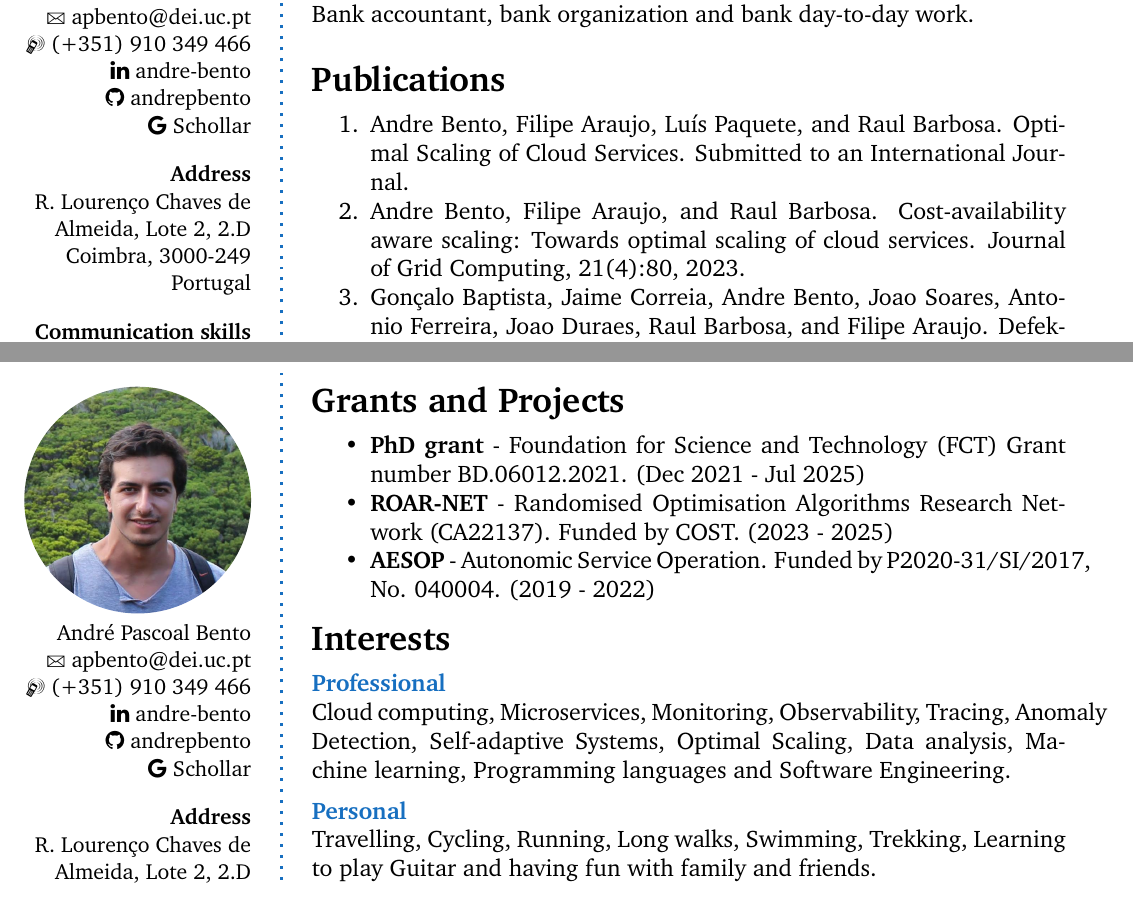
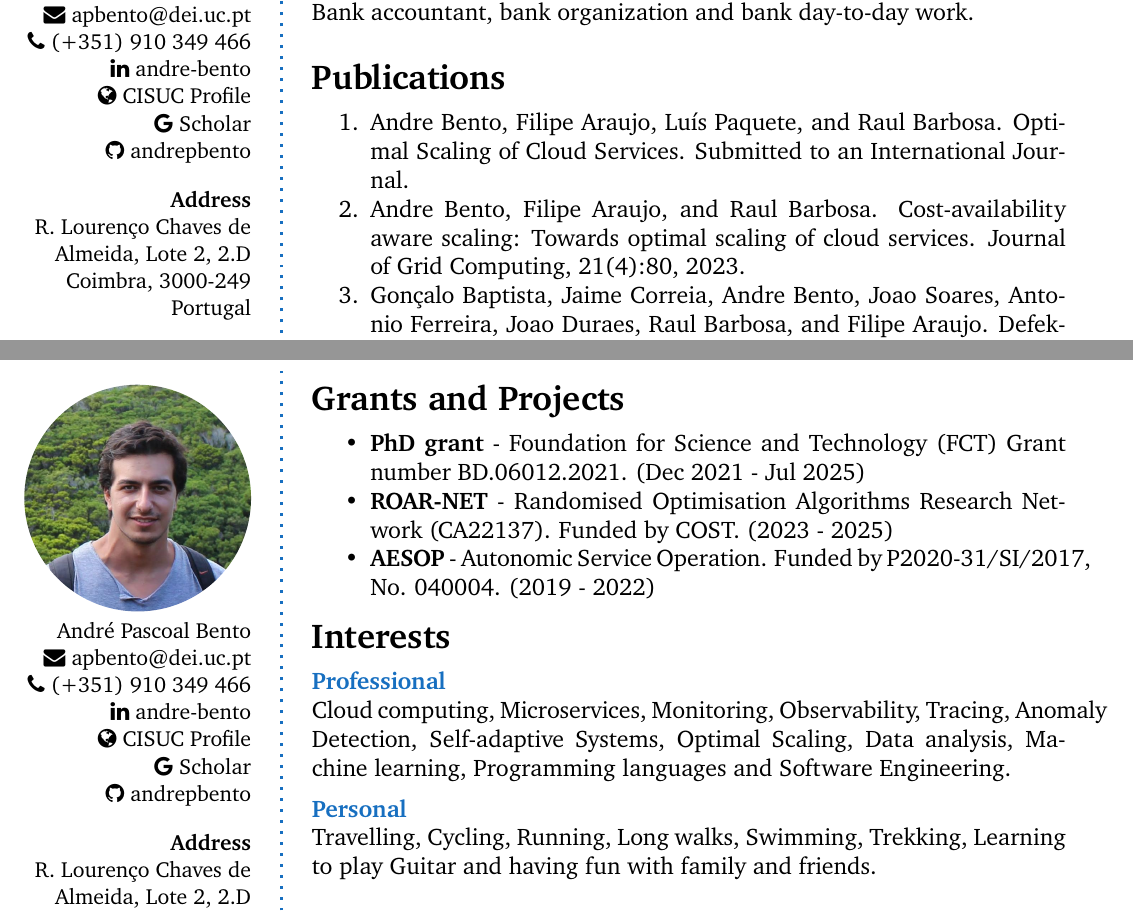
Before and after one commit to andrepbento/CurriculumVitae, a LaTeX CV (cv.tex, which reads personal-info.tex): two parts of pages 2 and 3 of 3, joined at a grey line, cut so that both start at the same text. Compiled offline with pdfLaTeX.

Commit message:
Improvements on personal-info: added CISUC Profile links and formatting of icons
Signed-off-by: André Bento <andre.pascoal.bento@gmail.com>

```diff
--- a/personal-info.tex
+++ b/personal-info.tex
@@ -15,13 +15,12 @@
 		\small
 
 		André Pascoal Bento \\
-		%\Letter~\href{mailto:andre.pascoal.bento@gmail.com}{andre.pascoal.bento@gmail.com} \\
-		\Letter~\href{mailto:apbento@dei.uc.pt}{apbento@dei.uc.pt} \\
-		\Mobilefone~(+351)~910~349~466 \\
-		%\Telefon~(+351)~231~455~067 \\
-		\faLinkedin~\href{https://www.linkedin.com/in/andre-bento/?locale=en_US}{andre-bento}
+		\faEnvelope~\href{mailto:apbento@dei.uc.pt}{apbento@dei.uc.pt} \\
+		\faPhone~(+351)~910~349~466 \\
+		\faLinkedin~\href{https://www.linkedin.com/in/andre-bento/?locale=en_US}{andre-bento} \quad
+		\faGlobe~\href{https://www.cisuc.uc.pt/en/people/apbento}{CISUC Profile}
+		\faGoogle~\href{https://scholar.google.com/citations?user=9Yl9gBwAAAAJ&hl=en}{Scholar} \\
 		\faGithub~\href{https://github.com/andrepbento}{andrepbento}
-		\faGoogle~\href{https://scholar.google.com/citations?user=9Yl9gBwAAAAJ&hl=en}{Schollar}
 
 		\Sep
 
```
